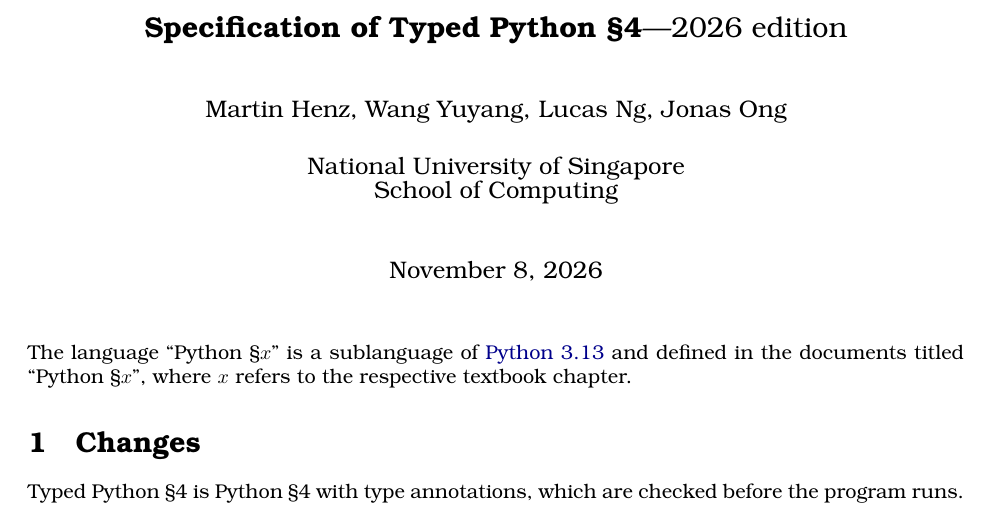
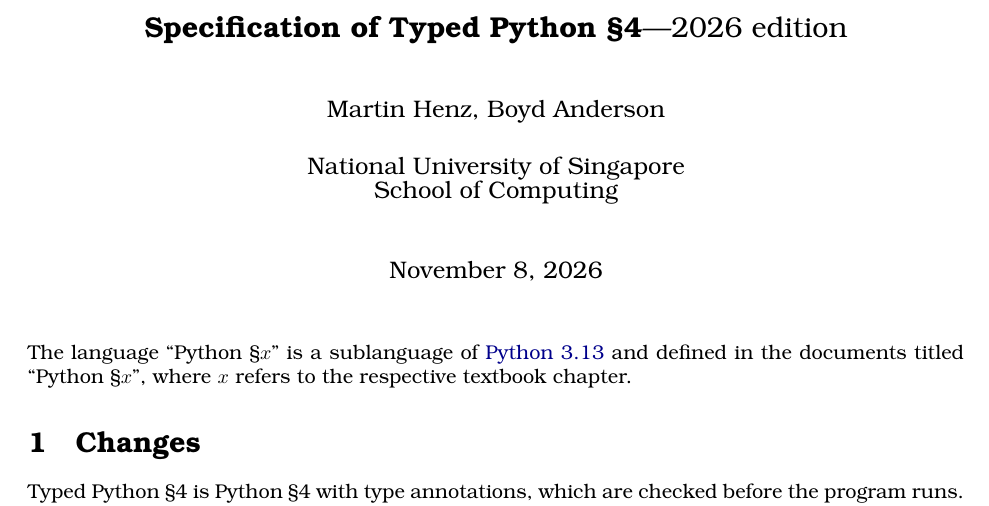
Before and after one commit to source-academy/py-slang, a LaTeX document (docs/specs/python_4_typed.tex): part of page 1 of 18, cut so that both start at the same text. Compiled offline with pdfLaTeX.

Commit message:
docs: Typed Python §4 spec: authors are Martin Henz and Boyd Anderson
Co-Authored-By: Claude Sonnet 5.5 <noreply@anthropic.com>

```diff
--- a/docs/specs/python_4_typed.tex
+++ b/docs/specs/python_4_typed.tex
@@ -2,7 +2,7 @@
 
 \begin{document}
 %%%%%%%%%%%%%%%%%%%%%%%%%%%%%%%%%%%%%%%%%%%%%%%
-\docheader{2026}{Typed Python}{\S 4}{Martin Henz, Wang Yuyang, Lucas Ng, Jonas Ong}
+\docheader{2026}{Typed Python}{\S 4}{Martin Henz, Boyd Anderson}
 %%%%%%%%%%%%%%%%%%%%%%%%%%%%%%%%%%%%%%%%%%%%%%%
 
 \input python_intro
```
